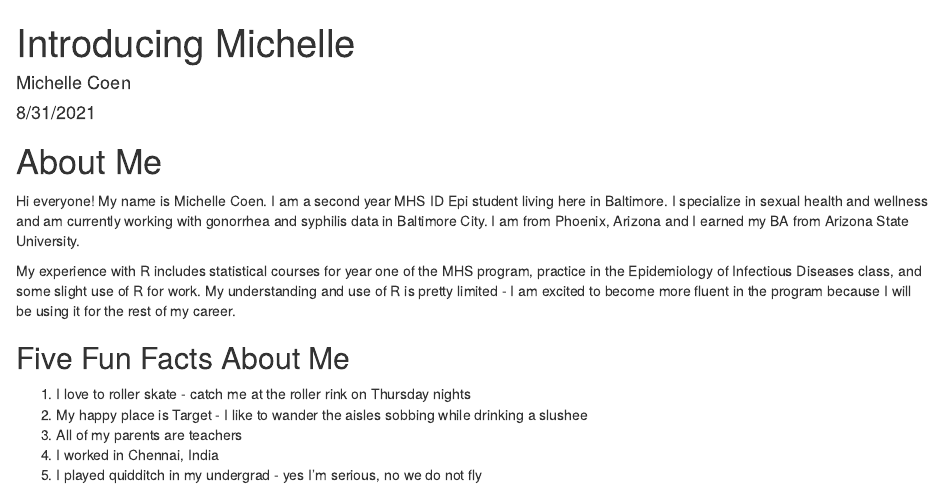
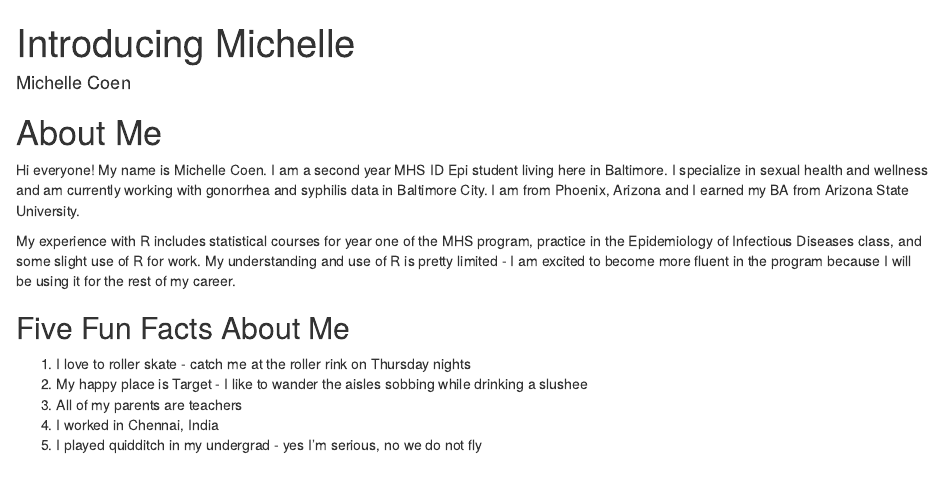
Before and after one commit to mchammer53/biostat776-intro--Michelle---Coen-, an R Markdown document (SC - Project 0.Rmd): the page in a window 1100 px wide, from its top. Rendered offline with R 4.5, knitr and Pandoc, with nearby package versions.

Commit message:
Update SC - Project 0.Rmd

```diff
--- a/SC - Project 0.Rmd
+++ b/SC - Project 0.Rmd
@@ -1,7 +1,6 @@
 ---
 title: "Introducing Michelle"
 author: "Michelle Coen"
-date: "8/31/2021"
 output: html_document
 ---
 
```
